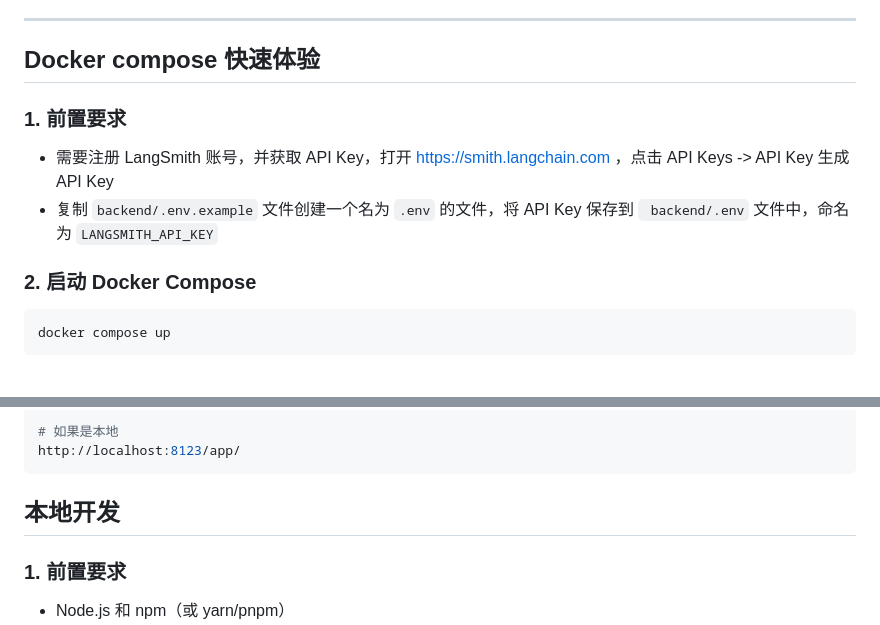
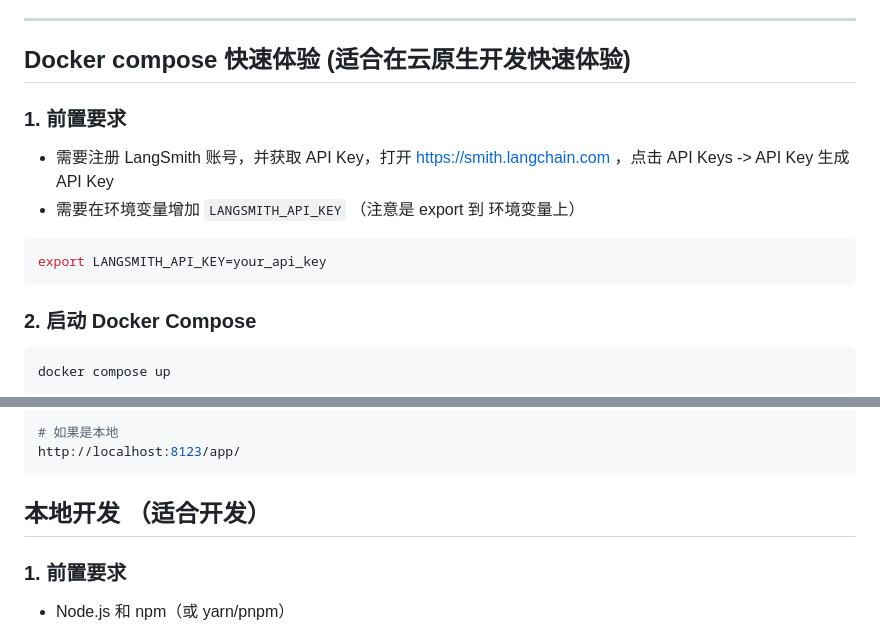
Before and after one commit to AndrewCullacino/AI-Knowledge-Base-Building, a Markdown page: README.md, 2 parts joined by grey strips. GitHub-like rendering; blank space fills up the shorter version.

Commit message:
docs: 更新 README.md 的 Docker Compose 快速体验说明
更新了 Docker Compose 快速体验部分，补充了环境变量设置要求和更清晰的说明，移除了不完整的图片标签，提升了文档的可读性和完整性。

Generated-By: AI

````diff
--- a/README.md
+++ b/README.md
@@ -264,11 +264,15 @@ A: Demo 会提供完整的 `docker-compose.yml` 配置，你只需要按需修
 --------------------------------
 
 
-## Docker compose 快速体验
+## Docker compose 快速体验 (适合在云原生开发快速体验)
 
 ### 1. 前置要求
 - 需要注册 LangSmith 账号，并获取 API Key，打开 https://smith.langchain.com ，点击 API Keys -> API Key 生成 API Key
-- 复制 `backend/.env.example` 文件创建一个名为 `.env` 的文件，将 API Key 保存到 ` backend/.env` 文件中，命名为 `LANGSMITH_API_KEY`
+- 需要在环境变量增加 `LANGSMITH_API_KEY` （注意是 export 到 环境变量上）
+
+```bash
+export LANGSMITH_API_KEY=your_api_key
+```
 
 ### 2. 启动 Docker Compose
 ```bash
@@ -287,7 +291,7 @@ https://xxx-8123.cnb.run/app/
 http://localhost:8123/app/
 ```
 
-## 本地开发
+## 本地开发 （适合开发）
 
 ### 1. 前置要求
 
````
